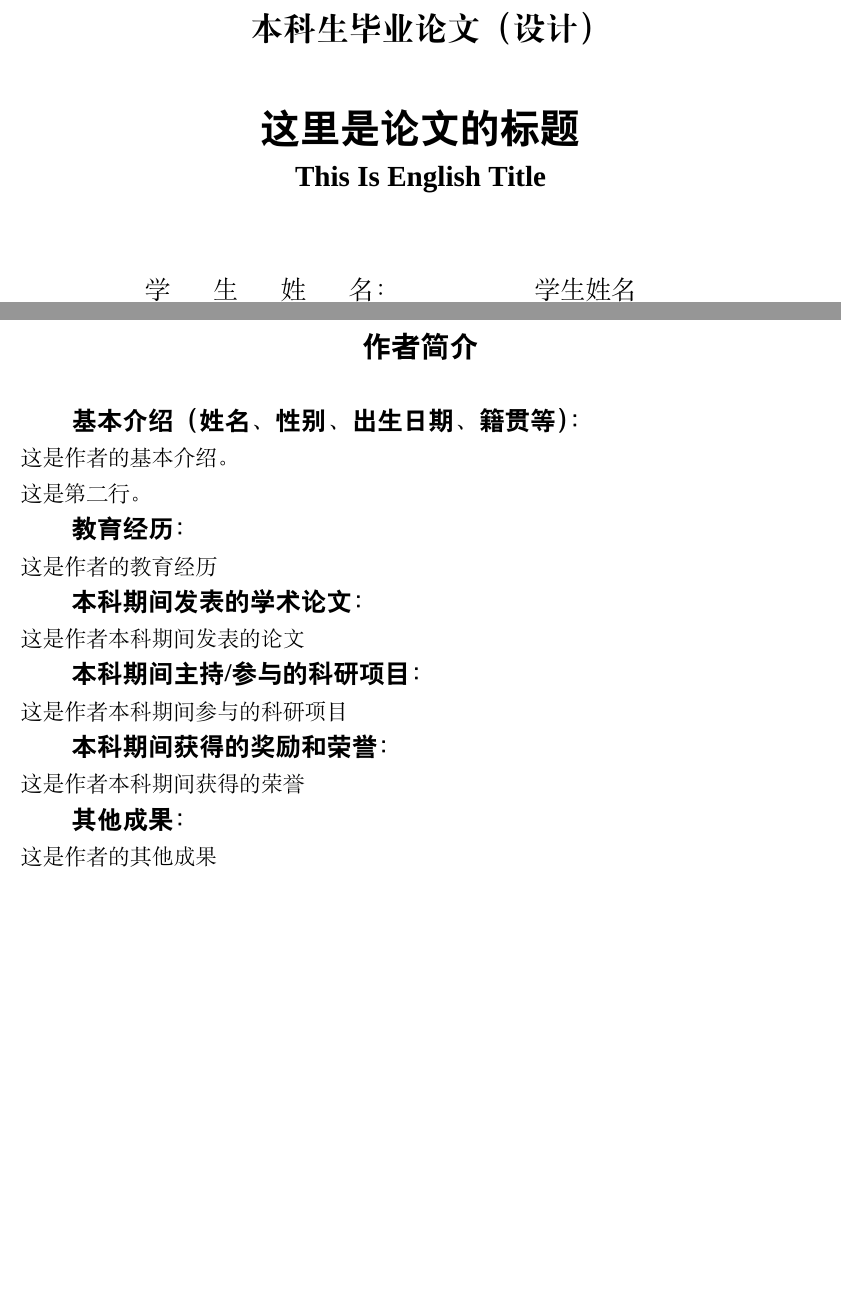
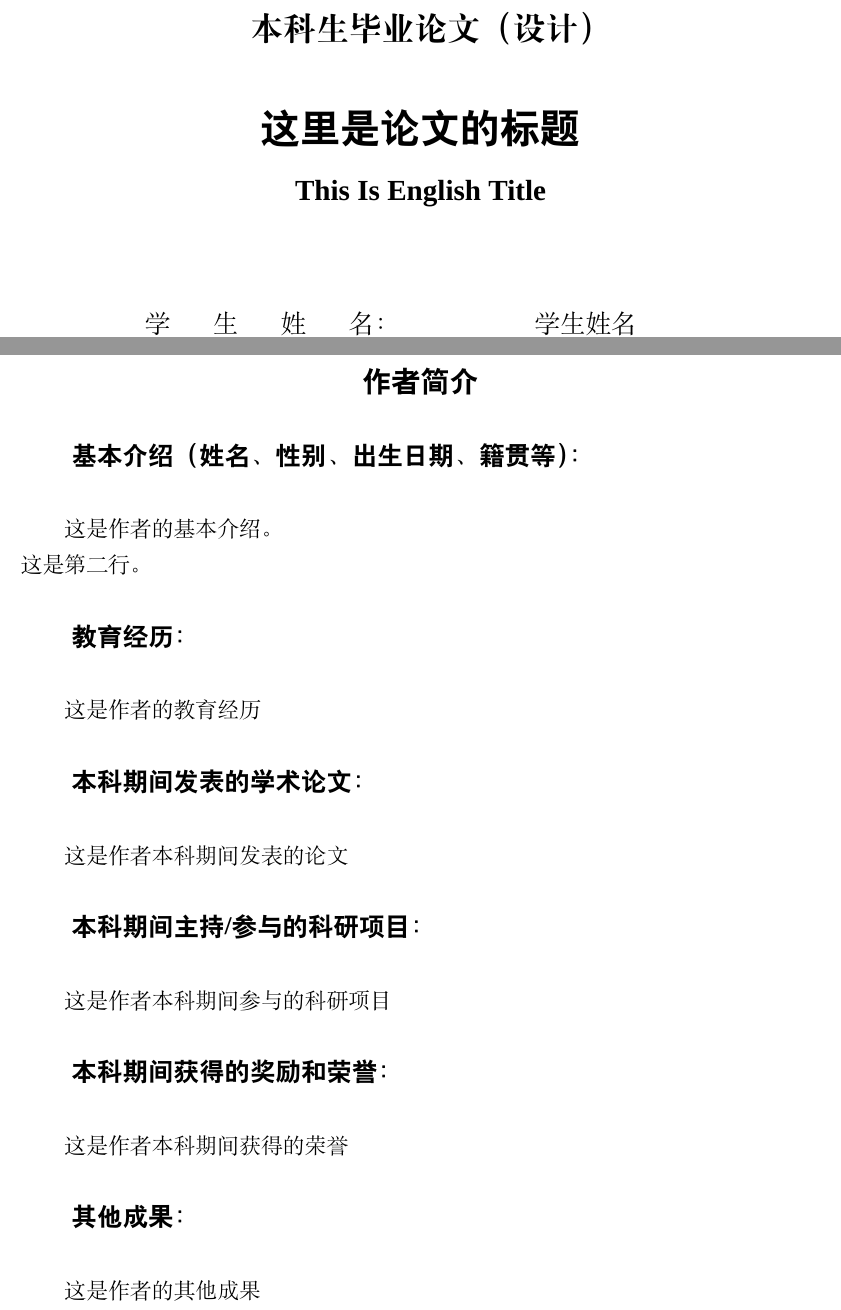
Before and after one commit to Wubeizhongxinghua/CAU-Undergraduate-Thesis-Template, a LaTeX thesis (CAU_Undergraduate_Thesis_Template.tex, which reads caugraduatethesis.cls): two parts of pages 1 and 18 of 18, joined at a grey line, cut so that both start at the same text, the shorter picture padded with empty space. Compiled offline with XeLaTeX; a missing font is replaced by an installed copy or a similar font.

Commit message:
update version 0.3

```diff
--- a/CAU_Undergraduate_Thesis_Template.tex
+++ b/CAU_Undergraduate_Thesis_Template.tex
@@ -291,17 +291,29 @@
 
     %生成作者简介
     \makeprofile{
+        \para{
             这是作者的基本介绍。\\
             这是第二行。
+        }
     }{
+        \para{
             这是作者的教育经历
+        }
     }{
+        \para{
             这是作者本科期间发表的论文
+        }
     }{
+        \para{
             这是作者本科期间参与的科研项目
+        }
     }{
+        \para{
             这是作者本科期间获得的荣誉
+        }
     }{
+        \para{
             这是作者的其他成果
         }
+    }
 \end{document}
--- a/caugraduatethesis.cls
+++ b/caugraduatethesis.cls
@@ -220,10 +220,14 @@
             \fontsize{14pt}{1.0\baselineskip}\selectfont
             \vspace*{2\baselineskip}
 
+            \begin{spacing}{1.625}
             {\zihao{2}\bfseries \heiti \thesistitlezh} \\
+            \end{spacing}
             \fontsize{10pt}{0.5\baselineskip}\selectfont
             \vspace*{\baselineskip}
+            \begin{spacing}{1.625}
             {\zihao{3}\bfseries \thesistitleen} \\
+            \end{spacing}
             \fontsize{10pt}{1.0\baselineskip}\selectfont
             \vspace*{3\baselineskip}
         \end{spacing}
@@ -445,7 +449,7 @@
     % \captionsetup[figure]{labelformat=figureprefix} % 应用表格编号格式到所有表格
     % \renewcommand{\captionfont}{\bfseries\zihao{5}\heiti}
     \renewcommand{\thefigure}{S-\arabic{figure}}
-
+    \renewcommand{\thetable}{S-\arabic{table}} %章节数-图序号
     \section{附录}
     \renewcommand{\thesection}{}
     % \addcontentsline{toc}{section}{附录}
@@ -486,17 +490,28 @@
     \renewcommand{\otherspro}{#6}
 
     \begin{spacing}{2.1666666667}
-        {\heiti \bfseries \zihao{4}基本介绍（姓名、性别、出生日期、籍贯等）：}\\
-        \para{\baseprofile}
-        {\heiti \bfseries \zihao{4}教育经历：}\\
-        \para{\educationpro}
-        {\heiti \bfseries \zihao{4}本科期间发表的学术论文：}\\
-        \para{\publicationpro}
-        {\heiti \bfseries \zihao{4}本科期间主持/参与的科研项目：}\\
-        \para{\projectpro}
-        {\heiti \bfseries \zihao{4}本科期间获得的奖励和荣誉：}\\
-        \para{\awardpro}
-        {\heiti \bfseries \zihao{4}其他成果：}\\
-        \para{\otherspro}
+        \para{{\heiti \bfseries \zihao{4}基本介绍（姓名、性别、出生日期、籍贯等）：}}
+        \vspace*{\baselineskip}
+        \baseprofile
+        \vspace*{\baselineskip}
+        \para{{\heiti \bfseries \zihao{4}教育经历：}}
+        \vspace*{\baselineskip}
+        \educationpro
+        \vspace*{\baselineskip}
+        \para{{\heiti \bfseries \zihao{4}本科期间发表的学术论文：}}
+        \vspace*{\baselineskip}
+        \publicationpro
+        \vspace*{\baselineskip}
+        \para{{\heiti \bfseries \zihao{4}本科期间主持/参与的科研项目：}}
+        \vspace*{\baselineskip}
+        \projectpro
+        \vspace*{\baselineskip}
+        \para{{\heiti \bfseries \zihao{4}本科期间获得的奖励和荣誉：}}
+        \vspace*{\baselineskip}
+        \awardpro
+        \vspace*{\baselineskip}
+        \para{{\heiti \bfseries \zihao{4}其他成果：}}
+        \vspace*{\baselineskip}
+        \otherspro
     \end{spacing}
 }
```
Also changed, not shown: CAU_Undergraduate_Thesis_Template.pdf, README.md. Lines whose indentation alone changed are shown as unchanged.
